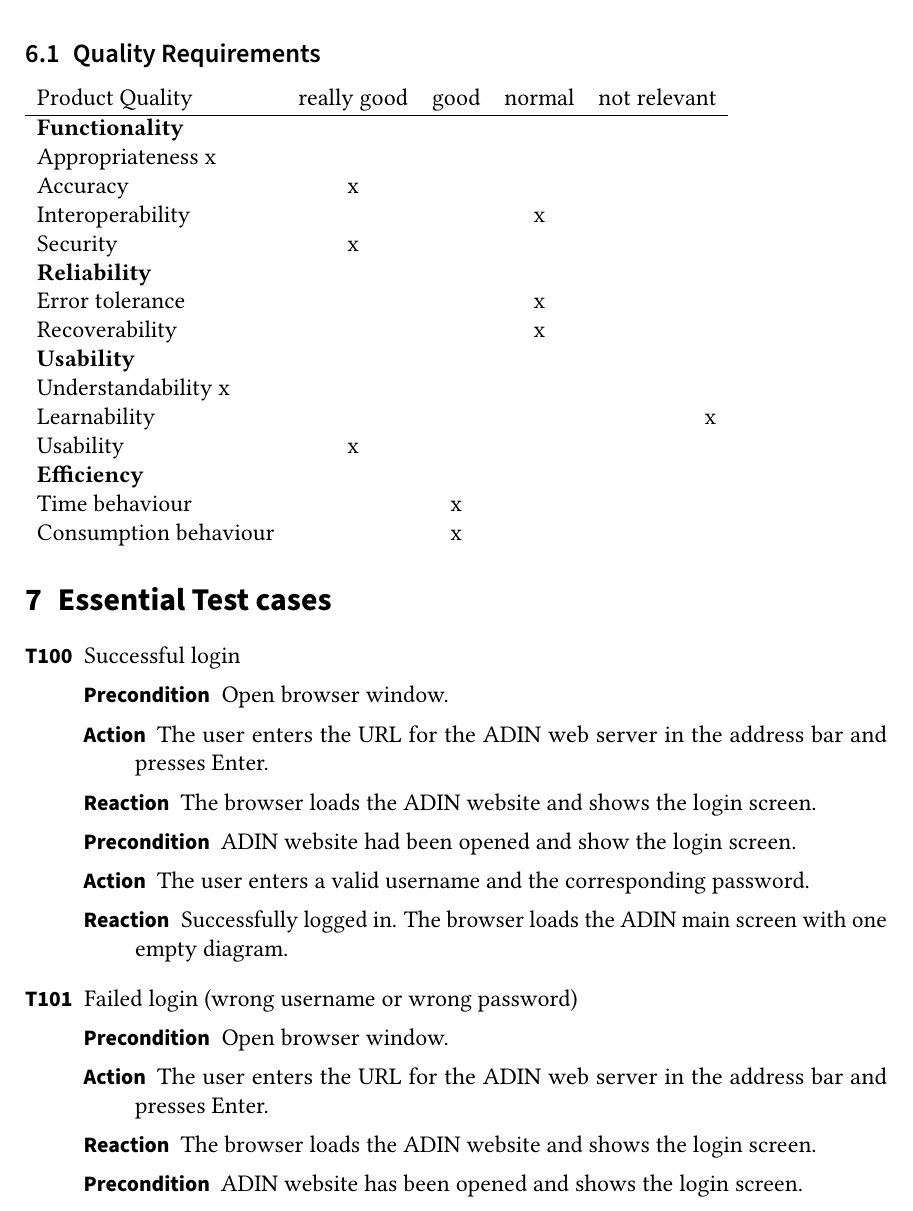
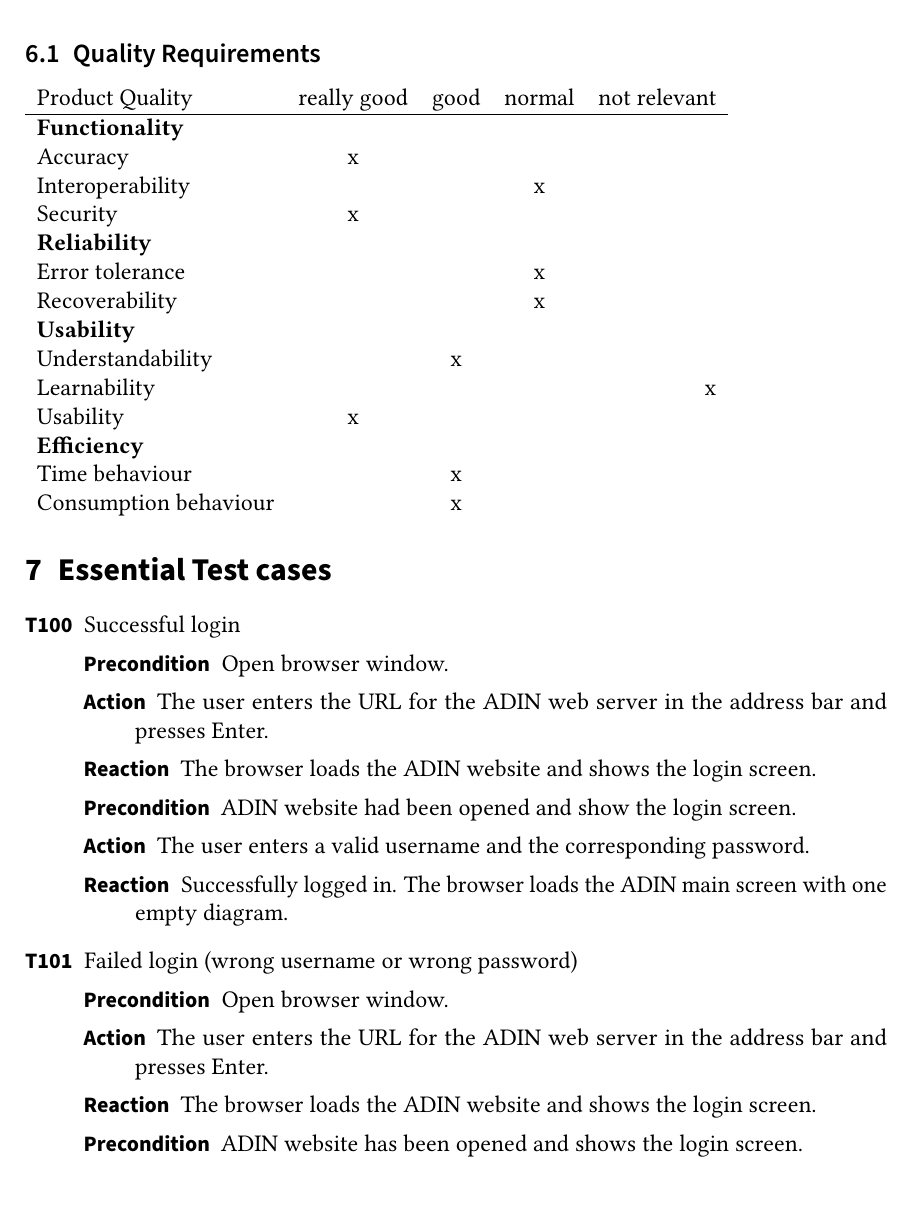
Before and after one commit to pm8008/documents, a LaTeX document (Pflichtenheft.tex): part of page 7 of 20, cut so that both start at the same text. Compiled offline with pdfLaTeX.

Commit message:
Change the quality req table

```diff
--- a/Pflichtenheft.tex
+++ b/Pflichtenheft.tex
@@ -347,7 +346,6 @@ The environment of the project is a modern browser with LAN access. The project
 	Product Quality        & really good & good & normal & not relevant \\
 	\hline
 	\textbf{Functionality} &             &      &        &              \\
-	Appropriateness x      &             &      &        &              \\
 	Accuracy               & x           &      &        &              \\
 	Interoperability       &             &      & x      &              \\
 	Security               & x           &      &        &              \\
@@ -355,7 +353,7 @@ The environment of the project is a modern browser with LAN access. The project
 	Error tolerance        &             &      & x      &              \\
 	Recoverability         &             &      & x      &              \\
 	\textbf{Usability}     &             &      &        &              \\
-	Understandability x    &             &      &        &              \\
+	Understandability      &             & x    &        &              \\
 	Learnability           &             &      &        & x            \\
 	Usability              & x           &      &        &              \\
 
```
Also changed, not shown: Pflichtenheft.tex (1 more changed lines).
